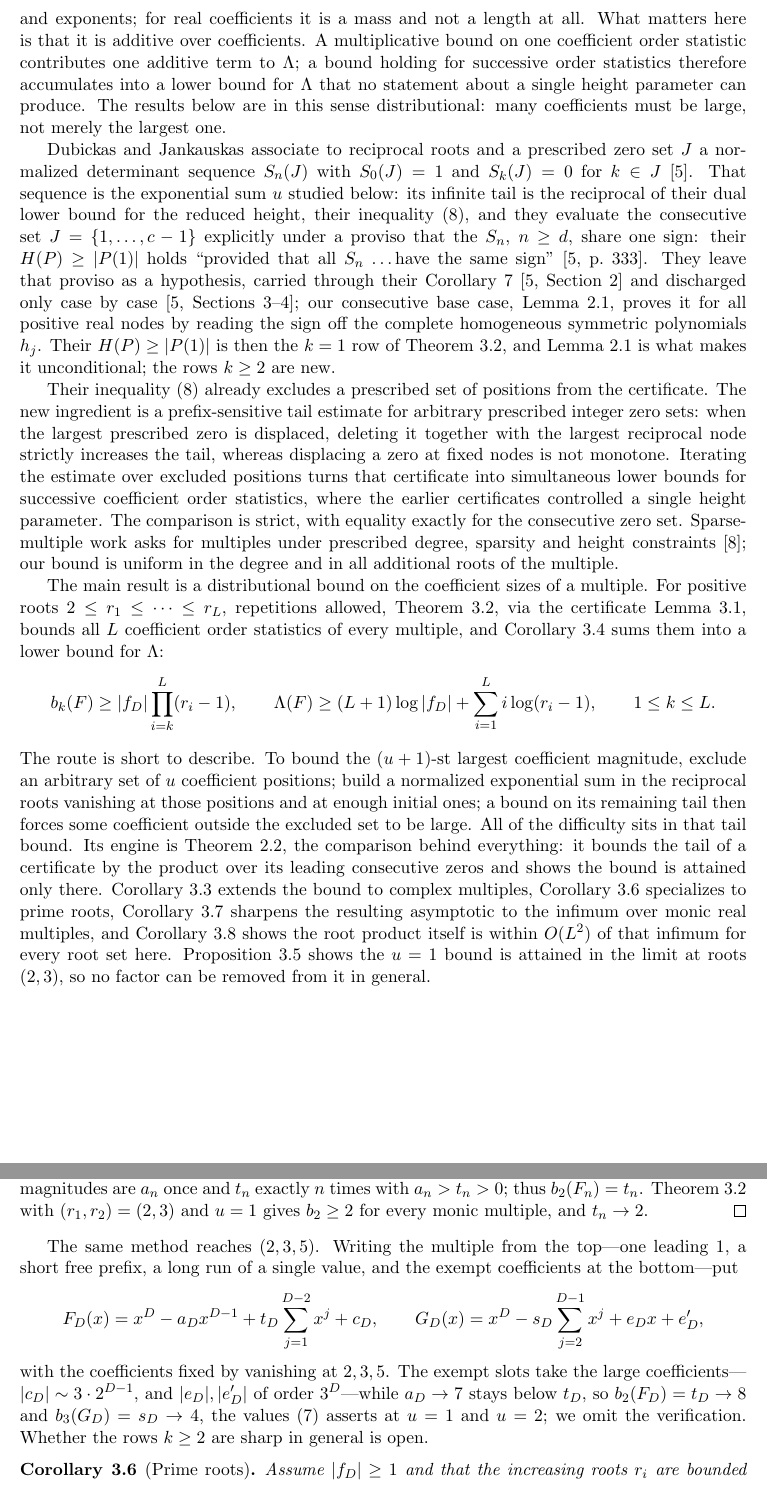
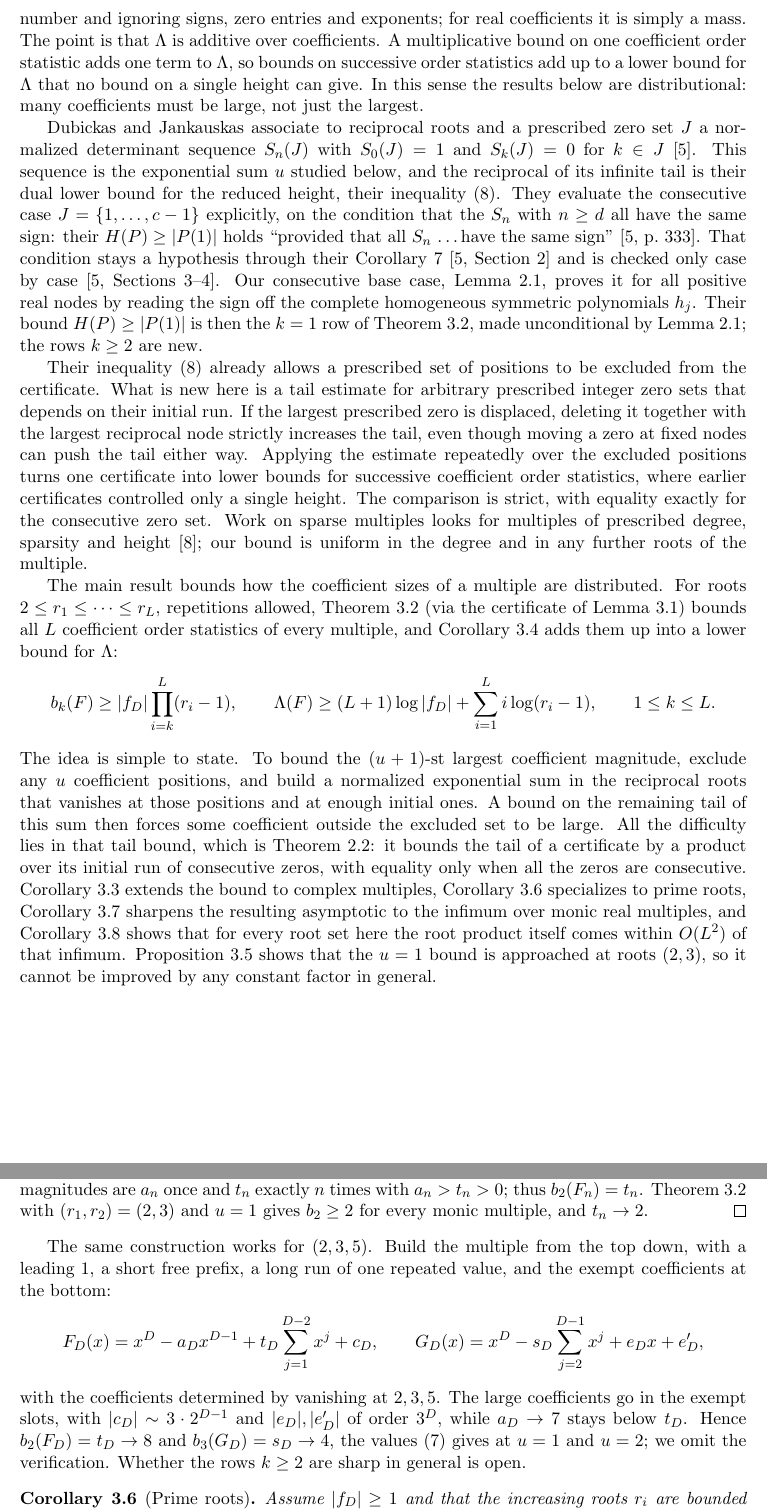
Before and after one commit to bangyen/coefficient-mass, a LaTeX paper (coefficient-mass.tex): two parts of pages 2 and 9 of 12, joined at a grey line, cut at the place of the change. Compiled offline with pdfLaTeX.

Commit message:
coefficient-mass: plainer prose in the abstract, introduction and remarks

```diff
--- a/coefficient-mass.tex
+++ b/coefficient-mass.tex
@@ -85,8 +75,0 @@ proportional to their number and to the separate cost of signs, zero entries
-and exponents; for real coefficients it is a mass and not a length at all.
-What matters here is that it is additive over coefficients.  A
-multiplicative bound on one coefficient order statistic
-contributes one additive term to $\Lambda$; a bound holding for successive
-order statistics therefore accumulates into a lower bound for $\Lambda$ that
-no statement about a single height parameter can produce.  The results below
-are in this sense distributional: many coefficients must be large, not merely
-the largest one.
@@ -93,65 +84,69 @@ the largest one.
+nonzero coefficients, up to an additive term proportional to their number and
+ignoring signs, zero entries and exponents; for real coefficients it is
+simply a mass.  The point is that $\Lambda$ is additive over coefficients.  A
+multiplicative bound on one coefficient order statistic adds one term to
+$\Lambda$, so bounds on successive order statistics add up to a lower bound
+for $\Lambda$ that no bound on a single height can give.  In this sense the
+results below are distributional: many coefficients must be large, not just
+the largest.
 
 Dubickas and Jankauskas associate to reciprocal roots and a prescribed zero
 set $J$ a normalized determinant sequence $S_n(J)$ with $S_0(J)=1$ and
-$S_k(J)=0$ for $k\in J$~\cite{dj}.  That sequence is the exponential sum $u$
-studied below: its infinite tail is the reciprocal of their dual lower bound
-for the reduced height, their inequality~(8), and they evaluate the
-consecutive set $J=\{1,\ldots,c-1\}$ explicitly under a proviso that the
-$S_n$, $n\ge d$, share one sign: their $H(P)\ge|P(1)|$ holds ``provided that
-all $S_n$ \ldots have the same sign''~\cite[p.~333]{dj}.  They leave that
-proviso as a hypothesis, carried through their
-Corollary~7~\cite[Section~2]{dj} and discharged only case by
-case~\cite[Sections~3--4]{dj}; our consecutive base case,
+$S_k(J)=0$ for $k\in J$~\cite{dj}.  This sequence is the exponential sum $u$
+studied below, and the reciprocal of its infinite tail is their dual lower
+bound for the reduced height, their inequality~(8).  They evaluate the
+consecutive case $J=\{1,\ldots,c-1\}$ explicitly, on the condition that the
+$S_n$ with $n\ge d$ all have the same sign: their $H(P)\ge|P(1)|$ holds
+``provided that all $S_n$ \ldots have the same sign''~\cite[p.~333]{dj}.
+That condition stays a hypothesis through their
+Corollary~7~\cite[Section~2]{dj} and is checked only case by
+case~\cite[Sections~3--4]{dj}.  Our consecutive base case,
 Lemma~\ref{lem:consecutive}, proves it for all positive real nodes by reading
 the sign off the complete homogeneous symmetric polynomials $h_j$.  Their
-$H(P)\ge|P(1)|$ is then the $k=1$ row of Theorem~\ref{thm:order}, and
-Lemma~\ref{lem:consecutive} is what makes it unconditional; the rows $k\ge2$
-are new.
+bound $H(P)\ge|P(1)|$ is then the $k=1$ row of Theorem~\ref{thm:order},
+made unconditional by Lemma~\ref{lem:consecutive}; the rows $k\ge2$ are new.
 
-Their inequality~(8) already excludes a prescribed set of positions from the
-certificate.  The new ingredient is a
-prefix-sensitive tail estimate for arbitrary prescribed integer zero sets:
-when the largest prescribed zero is displaced, deleting it together with the
-largest reciprocal node strictly increases the tail, whereas displacing a zero
-at fixed nodes is not monotone.
-Iterating the estimate over excluded positions turns that certificate into
-simultaneous lower bounds for successive coefficient order statistics, where
-the earlier certificates controlled a single height parameter.  The
-comparison is strict, with equality exactly for the consecutive zero set.
-Sparse-multiple work
-asks for multiples under prescribed degree, sparsity and height
-constraints~\cite{grt}; our bound is uniform in the degree and in all
-additional roots of the multiple.
+Their inequality~(8) already allows a prescribed set of positions to be
+excluded from the certificate.  What is new here is a tail estimate for
+arbitrary prescribed integer zero sets that depends on their initial run.
+If the largest prescribed zero is displaced, deleting it together with the
+largest reciprocal node strictly increases the tail, even though moving a
+zero at fixed nodes can push the tail either way.  Applying the estimate
+repeatedly over the excluded positions turns one certificate into lower
+bounds for successive coefficient order statistics, where earlier
+certificates controlled only a single height.  The comparison is strict,
+with equality exactly for the consecutive zero set.  Work on sparse
+multiples looks for multiples of prescribed degree, sparsity and
+height~\cite{grt}; our bound is uniform in the degree and in any further
+roots of the multiple.
 
-The main result is a distributional bound on the coefficient sizes of a
-multiple.  For positive roots $2\le r_1\le\cdots\le r_L$, repetitions
-allowed, Theorem~\ref{thm:order}, via the certificate
-Lemma~\ref{lem:slack}, bounds all $L$ coefficient order statistics of every
-multiple, and Corollary~\ref{cor:mass} sums them into a lower
-bound for $\Lambda$:
+The main result bounds how the coefficient sizes of a multiple are
+distributed.  For roots $2\le r_1\le\cdots\le r_L$, repetitions allowed,
+Theorem~\ref{thm:order} (via the certificate of Lemma~\ref{lem:slack})
+bounds all $L$ coefficient order statistics of every multiple, and
+Corollary~\ref{cor:mass} adds them up into a lower bound for $\Lambda$:
 \[
   b_k(F)\ge|f_D|\prod_{i=k}^{L}(r_i-1),
   \qquad
   \Lambda(F)\ge(L+1)\log|f_D|+\sum_{i=1}^{L}i\log(r_i-1),
   \qquad 1\le k\le L .
 \]
-The route is short to describe.  To bound the $(u+1)$-st largest coefficient
-magnitude, exclude an arbitrary set of $u$ coefficient positions; build a
-normalized exponential sum in the reciprocal roots vanishing at those
-positions and at enough initial ones; a bound on its remaining tail then
-forces some coefficient outside the excluded set to be large.  All of the
-difficulty sits in that tail bound.
-Its engine is Theorem~\ref{thm:tail}, the comparison behind everything: it
-bounds the tail of a certificate by the product over its leading consecutive
-zeros and shows the bound is attained only there.
+The idea is simple to state.  To bound the $(u+1)$-st largest coefficient
+magnitude, exclude any $u$ coefficient positions, and build a normalized
+exponential sum in the reciprocal roots that vanishes at those positions and
+at enough initial ones.  A bound on the remaining tail of this sum then
+forces some coefficient outside the excluded set to be large.  All the
+difficulty lies in that tail bound, which is Theorem~\ref{thm:tail}: it
+bounds the tail of a certificate by a product over its initial run of
+consecutive zeros, with equality only when all the zeros are consecutive.
 Corollary~\ref{cor:complex} extends the bound to complex multiples,
 Corollary~\ref{cor:prime} specializes to prime roots,
 Corollary~\ref{cor:infimum} sharpens the resulting asymptotic to the infimum
 over monic real multiples, and
-Corollary~\ref{cor:near} shows the root product itself is within $O(L^2)$ of
-that infimum for every root set here.  Proposition~\ref{prop:sharp23} shows
-the $u=1$ bound is attained in the limit at roots $(2,3)$, so no factor can be
-removed from it in general.
+Corollary~\ref{cor:near} shows that for every root set here the root product
+itself comes within $O(L^2)$ of that infimum.  Proposition~\ref{prop:sharp23}
+shows that the $u=1$ bound is approached at roots $(2,3)$, so it cannot be
+improved by any constant factor in general.
 
 \section{A displaced-zero tail theorem}
 
@@ -678,20 +673,20 @@ $(r_1,r_2)=(2,3)$ and $u=1$ gives $b_2\ge2$ for every monic multiple, and
 $t_n\to2$.
 \end{proof}
 
-The same method reaches $(2,3,5)$.  Writing the multiple from the top---one
-leading $1$, a short free prefix, a long run of a single value, and the exempt
-coefficients at the bottom---put
+The same construction works for $(2,3,5)$.  Build the multiple from the top
+down, with a leading $1$, a short free prefix, a long run of one repeated
+value, and the exempt coefficients at the bottom:
 \[
   F_D(x)=x^D-a_Dx^{D-1}+t_D\sum_{j=1}^{D-2}x^j+c_D,
   \qquad
   G_D(x)=x^D-s_D\sum_{j=2}^{D-1}x^j+e_Dx+e_D',
 \]
-with the coefficients fixed by vanishing at $2,3,5$.  The exempt slots take
-the large coefficients---$|c_D|\sim3\cdot2^{D-1}$, and $|e_D|,|e_D'|$ of order
-$3^D$---while $a_D\to7$ stays below $t_D$, so $b_2(F_D)=t_D\to8$ and
-$b_3(G_D)=s_D\to4$, the values \eqref{eq:order} asserts at $u=1$ and $u=2$; we
-omit the verification.  Whether the rows $k\ge2$ are sharp in
-general is open.
+with the coefficients determined by vanishing at $2,3,5$.  The large
+coefficients go in the exempt slots, with $|c_D|\sim3\cdot2^{D-1}$ and
+$|e_D|,|e_D'|$ of order $3^D$, while $a_D\to7$ stays below $t_D$.  Hence
+$b_2(F_D)=t_D\to8$ and $b_3(G_D)=s_D\to4$, the values \eqref{eq:order}
+gives at $u=1$ and $u=2$; we omit the verification.  Whether the rows
+$k\ge2$ are sharp in general is open.
 
 \begin{corollary}[Prime roots]\label{cor:prime}
 Assume $|f_D|\ge1$ and that the increasing roots $r_i$ are bounded below by
```
Also changed, not shown: coefficient-mass.tex (164 more changed lines).
